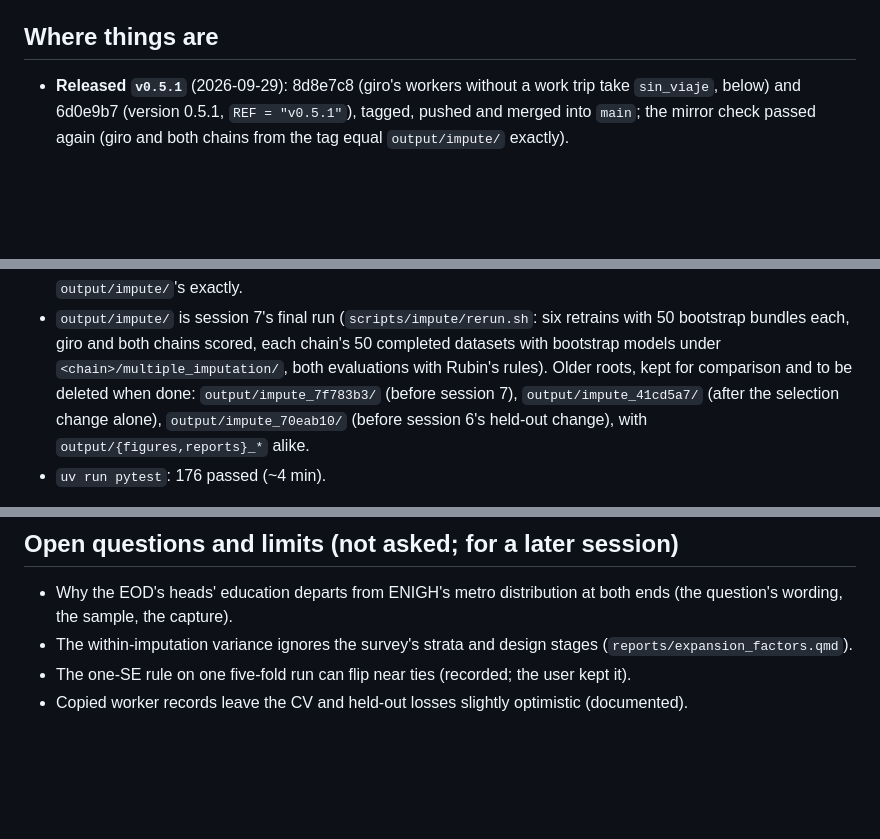
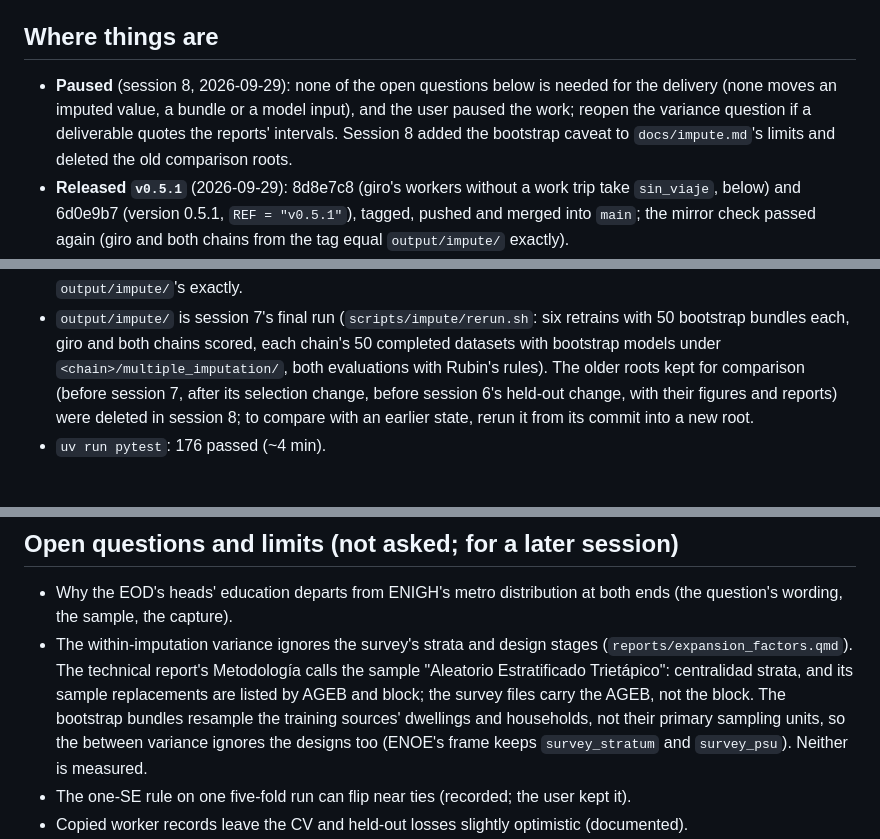
Before and after one commit to CentroFuturoCiudades/eodgdl, a Markdown page: docs/handoff_impute_engine.md, 3 parts joined by grey strips. GitHub-like rendering; blank space fills up the shorter version.

Commit message:
Handoff: the impute work paused, the bootstrap caveat among the limits, the old comparison roots deleted
None of the open questions is needed for the delivery (none moves an imputed value, a bundle or a model input).
docs/impute.md's limits add that the bootstrap bundles resample the training sources' dwellings and households, not
their surveys' primary sampling units; the handoff records the pause, the sample design the technical report states,
and that the older output roots are gone.

Claude-Session: https://claude.ai/code/session_01Fzpx4gMkAEC1zAwPtkPnBA

```diff
--- a/docs/handoff_impute_engine.md
+++ b/docs/handoff_impute_engine.md
@@ -7,6 +7,10 @@ informal-jobs-model, the phases, the parity it reached) is in git: `git show 19e
 
 ## Where things are
 
+- **Paused** (session 8, 2026-09-29): none of the open questions below is needed for the delivery (none moves an
+  imputed value, a bundle or a model input), and the user paused the work; reopen the variance question if a
+  deliverable quotes the reports' intervals. Session 8 added the bootstrap caveat to `docs/impute.md`'s limits and
+  deleted the old comparison roots.
 - **Released `v0.5.1`** (2026-09-29): 8d8e7c8 (giro's workers without a work trip take `sin_viaje`, below) and 6d0e9b7
   (version 0.5.1, `REF = "v0.5.1"`), tagged, pushed and merged into `main`; the mirror check passed again (giro and both
   chains from the tag equal `output/impute/` exactly).
@@ -20,9 +24,9 @@ informal-jobs-model, the phases, the parity it reached) is in git: `git show 19e
   each checksum-verified, and giro's scores and both chains' scores and completions equal `output/impute/`'s exactly.
 - `output/impute/` is session 7's final run (`scripts/impute/rerun.sh`: six retrains with 50 bootstrap bundles each,
   giro and both chains scored, each chain's 50 completed datasets with bootstrap models under
-  `<chain>/multiple_imputation/`, both evaluations with Rubin's rules). Older roots, kept for comparison and to be
-  deleted when done: `output/impute_7f783b3/` (before session 7), `output/impute_41cd5a7/` (after the selection change
-  alone), `output/impute_70eab10/` (before session 6's held-out change), with `output/{figures,reports}_*` alike.
+  `<chain>/multiple_imputation/`, both evaluations with Rubin's rules). The older roots kept for comparison
+  (before session 7, after its selection change, before session 6's held-out change, with their figures and reports)
+  were deleted in session 8; to compare with an earlier state, rerun it from its commit into a new root.
 - `uv run pytest`: 176 passed (~4 min).
 
 `v0.5.0` is **breaking**: `giro.load_model` returns the v2 bundle; `giro.impute_giro`, `bundle.from_legacy_giro`,
@@ -113,6 +117,10 @@ B023 closures bound; `eodgdl.giro` declares `__all__`. `docs/impute.md` written;
 - Why the EOD's heads' education departs from ENIGH's metro distribution at both ends (the question's wording, the
   sample, the capture).
 - The within-imputation variance ignores the survey's strata and design stages (`reports/expansion_factors.qmd`).
+  The technical report's Metodología calls the sample "Aleatorio Estratificado Trietápico": centralidad strata, and its
+  sample replacements are listed by AGEB and block; the survey files carry the AGEB, not the block. The bootstrap
+  bundles resample the training sources' dwellings and households, not their primary sampling units, so the between
+  variance ignores the designs too (ENOE's frame keeps `survey_stratum` and `survey_psu`). Neither is measured.
 - The one-SE rule on one five-fold run can flip near ties (recorded; the user kept it).
 - Copied worker records leave the CV and held-out losses slightly optimistic (documented).
 - `run.retrain` is long; auxiliary models have fixed hyperparameters; SHAP, ROPE and a varying training population in
```
Also changed, not shown: docs/impute.md (+3 -0 lines).
